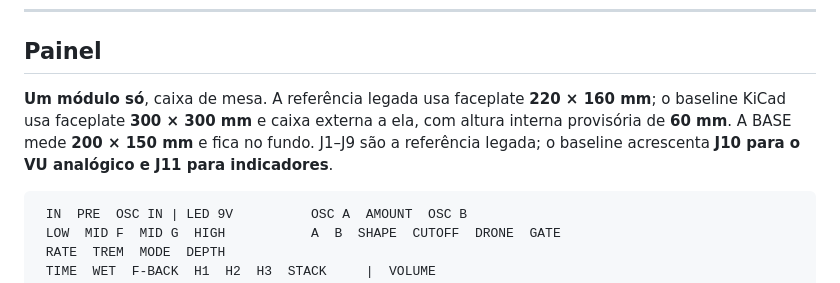
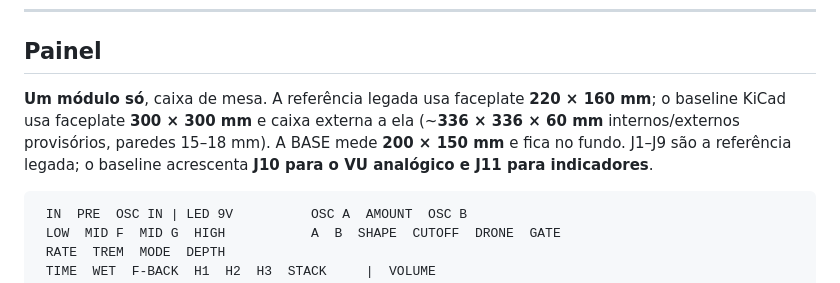
Before and after one commit to andreysenes/synth, a Markdown page: voz-9/README.md, the part around the change. Rendered like a GitHub page.

````diff
--- a/voz-9/README.md
+++ b/voz-9/README.md
@@ -45,7 +45,7 @@ decay do envelope; LFO pisca de forma binária e apaga com TREM no centro/OFF.
 
 ## Painel
 
-**Um módulo só**, caixa de mesa. A referência legada usa faceplate **220 × 160 mm**; o baseline KiCad usa faceplate **300 × 300 mm** e caixa externa a ela, com altura interna provisória de **60 mm**. A BASE mede **200 × 150 mm** e fica no fundo. J1–J9 são a referência legada; o baseline acrescenta **J10 para o VU analógico e J11 para indicadores**.
+**Um módulo só**, caixa de mesa. A referência legada usa faceplate **220 × 160 mm**; o baseline KiCad usa faceplate **300 × 300 mm** e caixa externa a ela (~**336 × 336 × 60 mm** internos/externos provisórios, paredes 15–18 mm). A BASE mede **200 × 150 mm** e fica no fundo. J1–J9 são a referência legada; o baseline acrescenta **J10 para o VU analógico e J11 para indicadores**.
 
 ```
  IN  PRE  OSC IN | LED 9V          OSC A  AMOUNT  OSC B
````
Also changed, not shown: voz-9/esquema.md (+1 -1 lines), voz-9/kicad-requisitos.md (+7 -3 lines).
